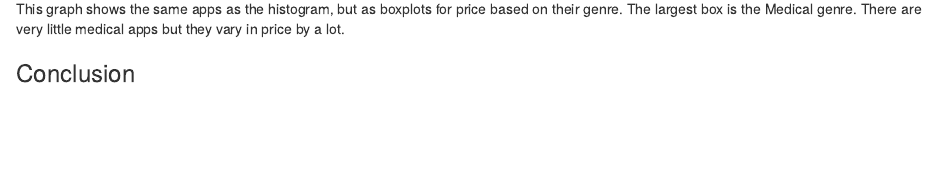
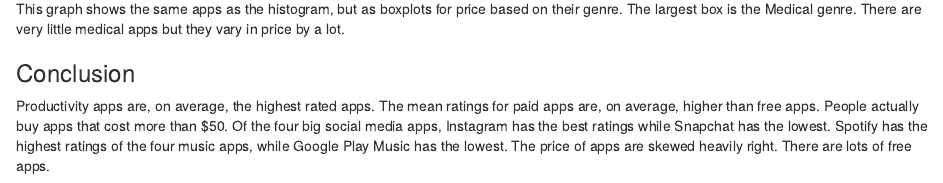
Before and after one commit to carterathens/DS202_Project_Proposal, an R Markdown document (final_report.Rmd): the page in a window 1100 px wide, from 5740 px down. The pictures show the output file final_report.html that the author committed with the source, opened offline.

Commit message:
Added conclusion

```diff
--- a/final_report.Rmd
+++ b/final_report.Rmd
@@ -153,3 +153,10 @@ ggplot(a,aes(x=prime_genre,y=price,colour=prime_genre))+geom_boxplot()+scale_x_d
 This graph shows the same apps as the histogram, but as boxplots for price based on their genre. The largest box is the Medical genre. There are very little medical apps but they vary in price by a lot.
 
 ### Conclusion
+Productivity apps are, on average, the highest rated apps.
+The mean ratings for paid apps are, on average, higher than free apps.
+People actually buy apps that cost more than $50.
+Of the four big social media apps, Instagram has the best ratings while Snapchat has the lowest.
+Spotify has the highest ratings of the four music apps, while Google Play Music has the lowest.
+The price of apps are skewed heavily right.
+There are lots of free apps.
```
Also changed, not shown: final_report.html.
